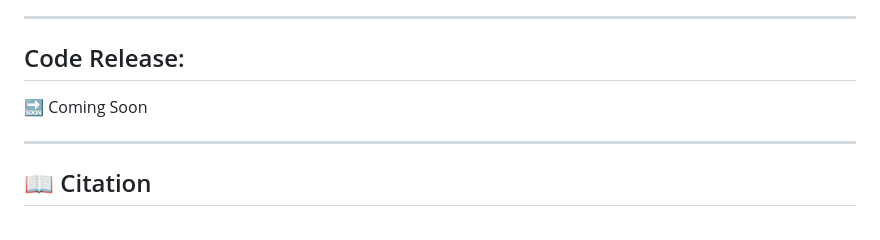
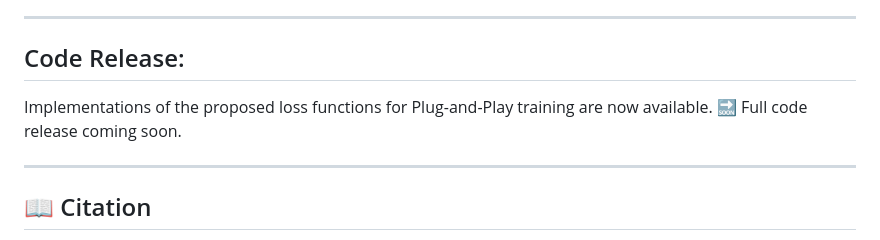
Before and after one commit to iabh1shekbasu/CalibPrompt, a Markdown page: README.md, the part around the change. Drawn GitHub-style.

```diff
--- a/README.md
+++ b/README.md
@@ -50,8 +50,9 @@ CalibPrompt consistently improves calibration across **four Med-VLMs** (PLIP, Me
 ---
 
 ## Code Release:
-🔜 Coming Soon
 
+Implementations of the proposed loss functions for Plug-and-Play training are now available.
+🔜 Full code release coming soon.
 
 ---
 
```
